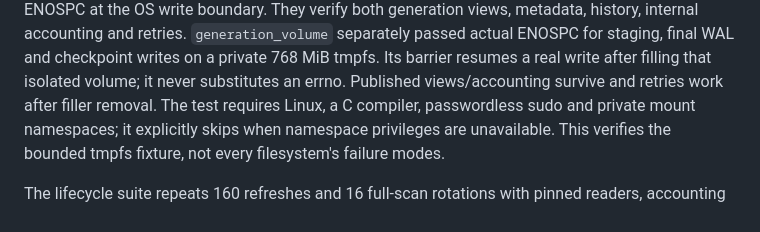
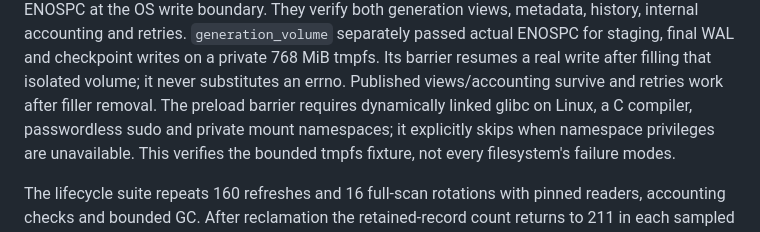
Before and after one commit to mikhailsal/free-space, a Markdown page: docs/designs/refresh-v2-migration.md, the part around the change. Rendered like a GitHub page.

Commit message:
docs(v2): qualify preload failure-test requirements

```diff
--- a/docs/designs/refresh-v2-migration.md
+++ b/docs/designs/refresh-v2-migration.md
@@ -131,7 +131,8 @@ accounting and retries. `generation_volume` separately passed actual ENOSPC for
 staging, final WAL and checkpoint writes on a private 768 MiB tmpfs. Its barrier
 resumes a real write after filling that isolated volume; it never substitutes an
 errno. Published views/accounting survive and retries work after filler removal.
-The test requires Linux, a C compiler, passwordless sudo and private mount
+The preload barrier requires dynamically linked glibc on Linux, a C compiler,
+passwordless sudo and private mount
 namespaces; it explicitly skips when namespace privileges are unavailable.
 This verifies the bounded tmpfs fixture, not every filesystem's failure modes.
 
```
